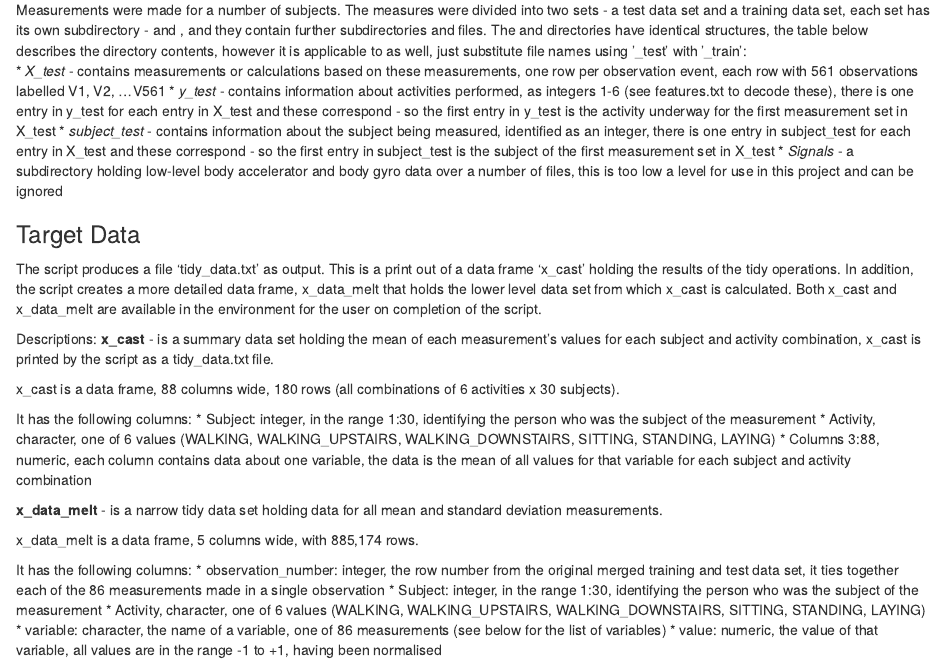
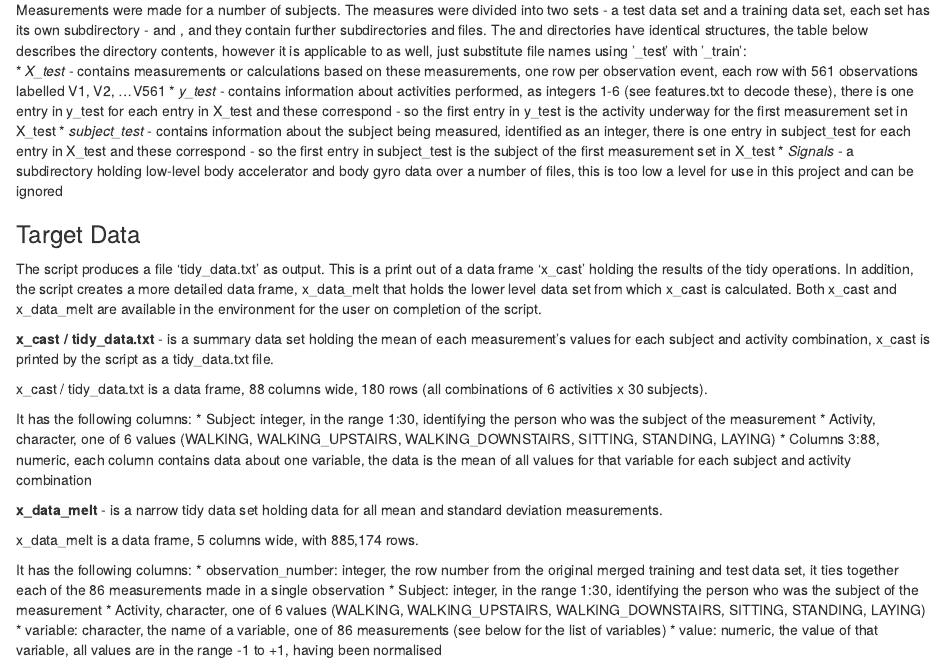
Before and after one commit to NeilStrange/GetCleanDataCourseProject, an R Markdown document (README.Rmd): the page in a window 1100 px wide, from 950 px down. Rendered offline with R 4.5, knitr and Pandoc, with nearby package versions.

Commit message:
more content and formatting.

```diff
--- a/README.Rmd
+++ b/README.Rmd
@@ -55,10 +55,9 @@ Measurements were made for a number of subjects. The measures were divided into
 ### Target Data
 The script produces a file 'tidy_data.txt' as output. This is a print out of a data frame 'x_cast' holding the results of the tidy operations. In addition, the script creates a more detailed data frame, x_data_melt that holds the lower level data set from which x_cast is calculated. Both x_cast and x_data_melt are available in the environment for the user on completion of the script.
 
-Descriptions:
-**x_cast** - is a summary data set holding the mean of each measurement's values for each subject and activity combination, x_cast is printed by the script as a tidy_data.txt file.
+**x_cast / tidy_data.txt** - is a summary data set holding the mean of each measurement's values for each subject and activity combination, x_cast is printed by the script as a tidy_data.txt file.
 
-x_cast is a data frame, 88 columns wide, 180 rows (all combinations of 6 activities x 30 subjects).
+x_cast / tidy_data.txt is a data frame, 88 columns wide, 180 rows (all combinations of 6 activities x 30 subjects).
 
 It has the following columns:
 * Subject: integer, in the range 1:30, identifying the person who was the subject of the measurement
```
